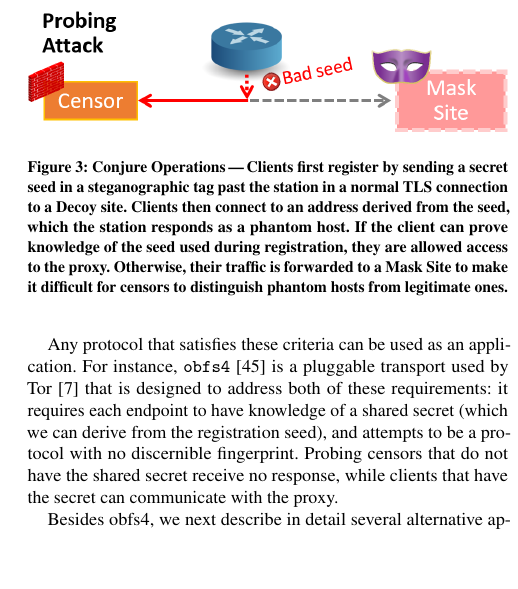
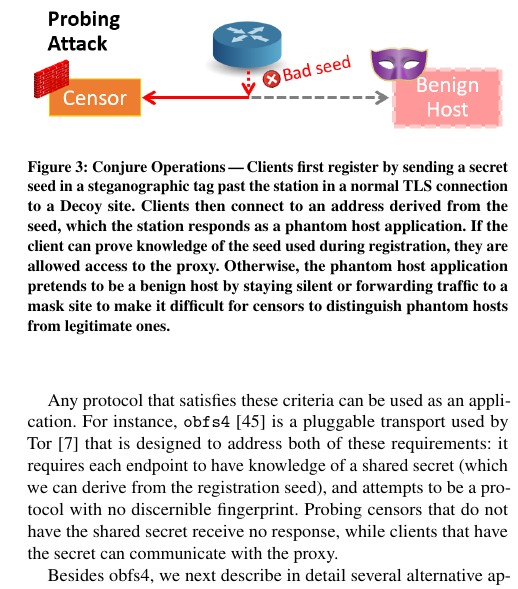
Before and after one commit to refraction-networking/conjure, a LaTeX paper (paper/paper.tex, which reads paper/figures.tex): part of one column of page 5 of 12, cut so that both start at the same text, the shorter picture padded with empty space. Compiled offline with pdfLaTeX.

Commit message:
update application overview fig

```diff
--- a/paper/figures.tex
+++ b/paper/figures.tex
@@ -2,14 +2,14 @@
 \newcommand{\FigOverview}{
 \begin{figure}[t]
     \centering
-    \includegraphics[width=\linewidth,clip]{figures/dark-decoy-overview.png}
+    \includegraphics[width=\linewidth,clip]{figures/conjure-overview.png}
     \caption{\textbf{\scheme Operations}\,---\,%
         Clients first register by sending a secret seed in a steganographic tag past the station in a
         normal TLS connection to a Decoy site. Clients then connect to an address derived from the seed,
-        which the station responds as a phantom host. If the client can prove knowledge of the
+        which the station responds as a phantom host application. If the client can prove knowledge of the
         seed used during registration, they are allowed access to the proxy. Otherwise,
-        their traffic is forwarded to a Mask Site to make it difficult for censors to distinguish
-        phantom hosts from legitimate ones.
+        the phantom host application pretends to be a benign host by staying silent or forwarding traffic
+        to a mask site to make it difficult for censors to distinguish phantom hosts from legitimate ones.
     }
     \label{fig:overview}
 \end{figure}
```
Also changed, not shown: paper/figures/conjure-overview.png (added).
